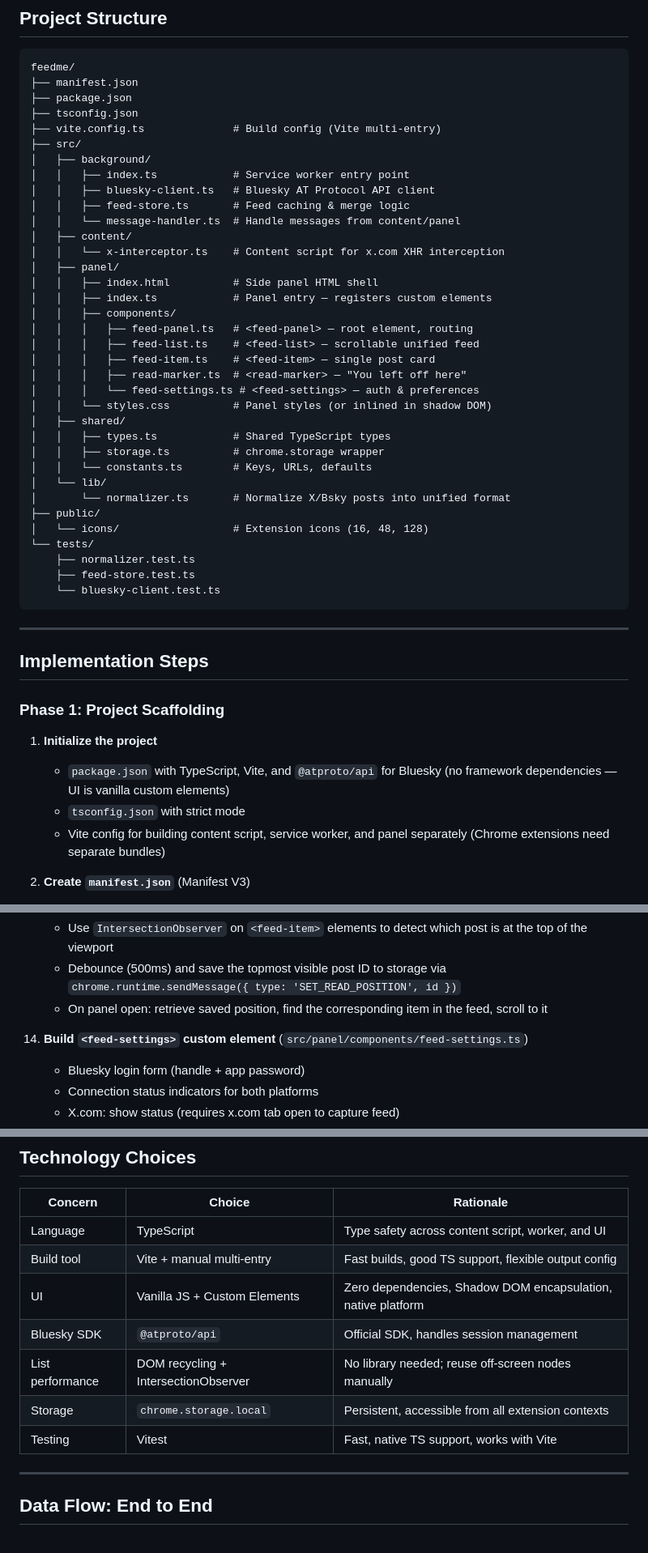
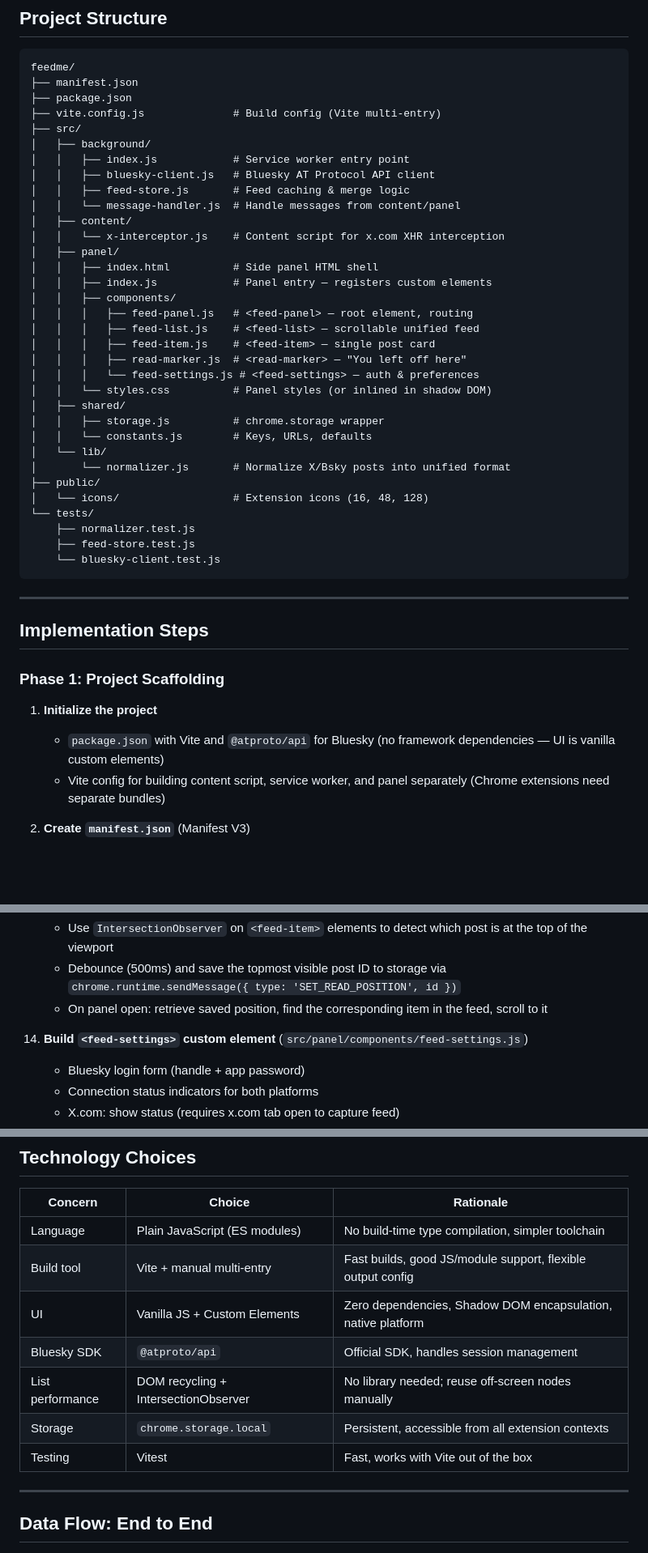
Before and after one commit to joelmoss/feedme, a Markdown page: PLAN.md, 3 parts joined by grey strips. Shown at 81% size. Drawn GitHub-style; blank space fills up the shorter version.

````diff
--- a/PLAN.md
+++ b/PLAN.md
@@ -88,38 +88,36 @@ the saved position.
 feedme/
 ├── manifest.json
 ├── package.json
-├── tsconfig.json
-├── vite.config.ts              # Build config (Vite multi-entry)
+├── vite.config.js              # Build config (Vite multi-entry)
 ├── src/
 │   ├── background/
-│   │   ├── index.ts            # Service worker entry point
-│   │   ├── bluesky-client.ts   # Bluesky AT Protocol API client
-│   │   ├── feed-store.ts       # Feed caching & merge logic
-│   │   └── message-handler.ts  # Handle messages from content/panel
+│   │   ├── index.js            # Service worker entry point
+│   │   ├── bluesky-client.js   # Bluesky AT Protocol API client
+│   │   ├── feed-store.js       # Feed caching & merge logic
+│   │   └── message-handler.js  # Handle messages from content/panel
 │   ├── content/
-│   │   └── x-interceptor.ts    # Content script for x.com XHR interception
+│   │   └── x-interceptor.js    # Content script for x.com XHR interception
 │   ├── panel/
 │   │   ├── index.html          # Side panel HTML shell
-│   │   ├── index.ts            # Panel entry — registers custom elements
+│   │   ├── index.js            # Panel entry — registers custom elements
 │   │   ├── components/
-│   │   │   ├── feed-panel.ts   # <feed-panel> — root element, routing
-│   │   │   ├── feed-list.ts    # <feed-list> — scrollable unified feed
-│   │   │   ├── feed-item.ts    # <feed-item> — single post card
-│   │   │   ├── read-marker.ts  # <read-marker> — "You left off here"
-│   │   │   └── feed-settings.ts # <feed-settings> — auth & preferences
+│   │   │   ├── feed-panel.js   # <feed-panel> — root element, routing
+│   │   │   ├── feed-list.js    # <feed-list> — scrollable unified feed
+│   │   │   ├── feed-item.js    # <feed-item> — single post card
+│   │   │   ├── read-marker.js  # <read-marker> — "You left off here"
+│   │   │   └── feed-settings.js # <feed-settings> — auth & preferences
 │   │   └── styles.css          # Panel styles (or inlined in shadow DOM)
 │   ├── shared/
-│   │   ├── types.ts            # Shared TypeScript types
-│   │   ├── storage.ts          # chrome.storage wrapper
-│   │   └── constants.ts        # Keys, URLs, defaults
+│   │   ├── storage.js          # chrome.storage wrapper
+│   │   └── constants.js        # Keys, URLs, defaults
 │   └── lib/
-│       └── normalizer.ts       # Normalize X/Bsky posts into unified format
+│       └── normalizer.js       # Normalize X/Bsky posts into unified format
 ├── public/
 │   └── icons/                  # Extension icons (16, 48, 128)
 └── tests/
-    ├── normalizer.test.ts
-    ├── feed-store.test.ts
-    └── bluesky-client.test.ts
+    ├── normalizer.test.js
+    ├── feed-store.test.js
+    └── bluesky-client.test.js
 ```
 
 ---
@@ -129,9 +127,8 @@ feedme/
 ### Phase 1: Project Scaffolding
 
 1. **Initialize the project**
-   - `package.json` with TypeScript, Vite, and `@atproto/api` for Bluesky
+   - `package.json` with Vite and `@atproto/api` for Bluesky
      (no framework dependencies — UI is vanilla custom elements)
-   - `tsconfig.json` with strict mode
    - Vite config for building content script, service worker, and panel
      separately (Chrome extensions need separate bundles)
 
@@ -242,7 +240,7 @@ feedme/
     - On panel open: retrieve saved position, find the corresponding item in
       the feed, scroll to it
 
-14. **Build `<feed-settings>` custom element** (`src/panel/components/feed-settings.ts`)
+14. **Build `<feed-settings>` custom element** (`src/panel/components/feed-settings.js`)
     - Bluesky login form (handle + app password)
     - Connection status indicators for both platforms
     - X.com: show status (requires x.com tab open to capture feed)
@@ -275,13 +273,13 @@ feedme/
 
 | Concern             | Choice                          | Rationale                                                    |
 |---------------------|---------------------------------|--------------------------------------------------------------|
-| Language            | TypeScript                      | Type safety across content script, worker, and UI            |
-| Build tool          | Vite + manual multi-entry       | Fast builds, good TS support, flexible output config         |
+| Language            | Plain JavaScript (ES modules)   | No build-time type compilation, simpler toolchain            |
+| Build tool          | Vite + manual multi-entry       | Fast builds, good JS/module support, flexible output config  |
 | UI                  | Vanilla JS + Custom Elements    | Zero dependencies, Shadow DOM encapsulation, native platform |
 | Bluesky SDK         | `@atproto/api`                  | Official SDK, handles session management                     |
 | List performance    | DOM recycling + IntersectionObserver | No library needed; reuse off-screen nodes manually       |
 | Storage             | `chrome.storage.local`          | Persistent, accessible from all extension contexts           |
-| Testing             | Vitest                          | Fast, native TS support, works with Vite                     |
+| Testing             | Vitest                          | Fast, works with Vite out of the box                         |
 
 ---
 
````
Also changed, not shown: other parts of PLAN.md (+23 -22 lines).
